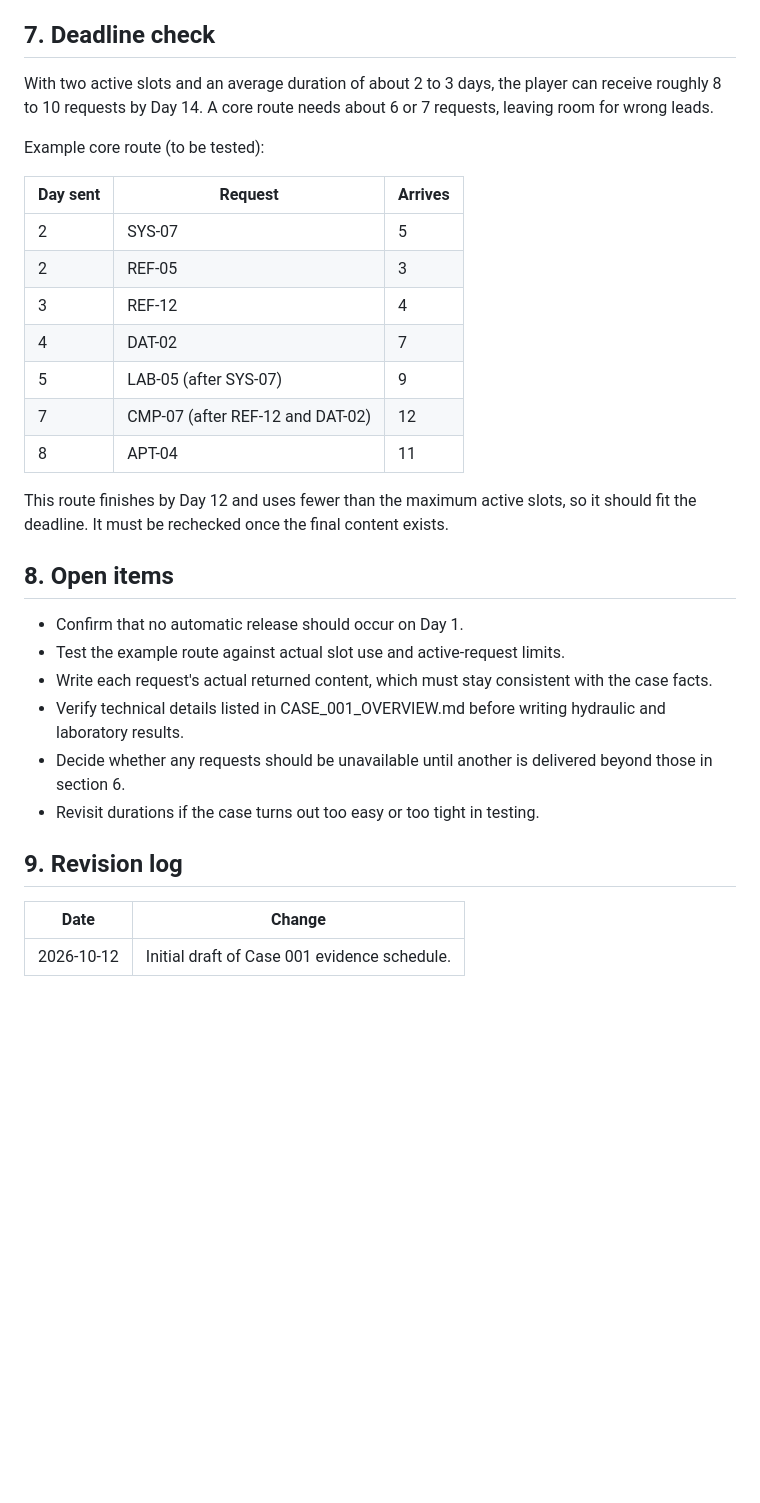
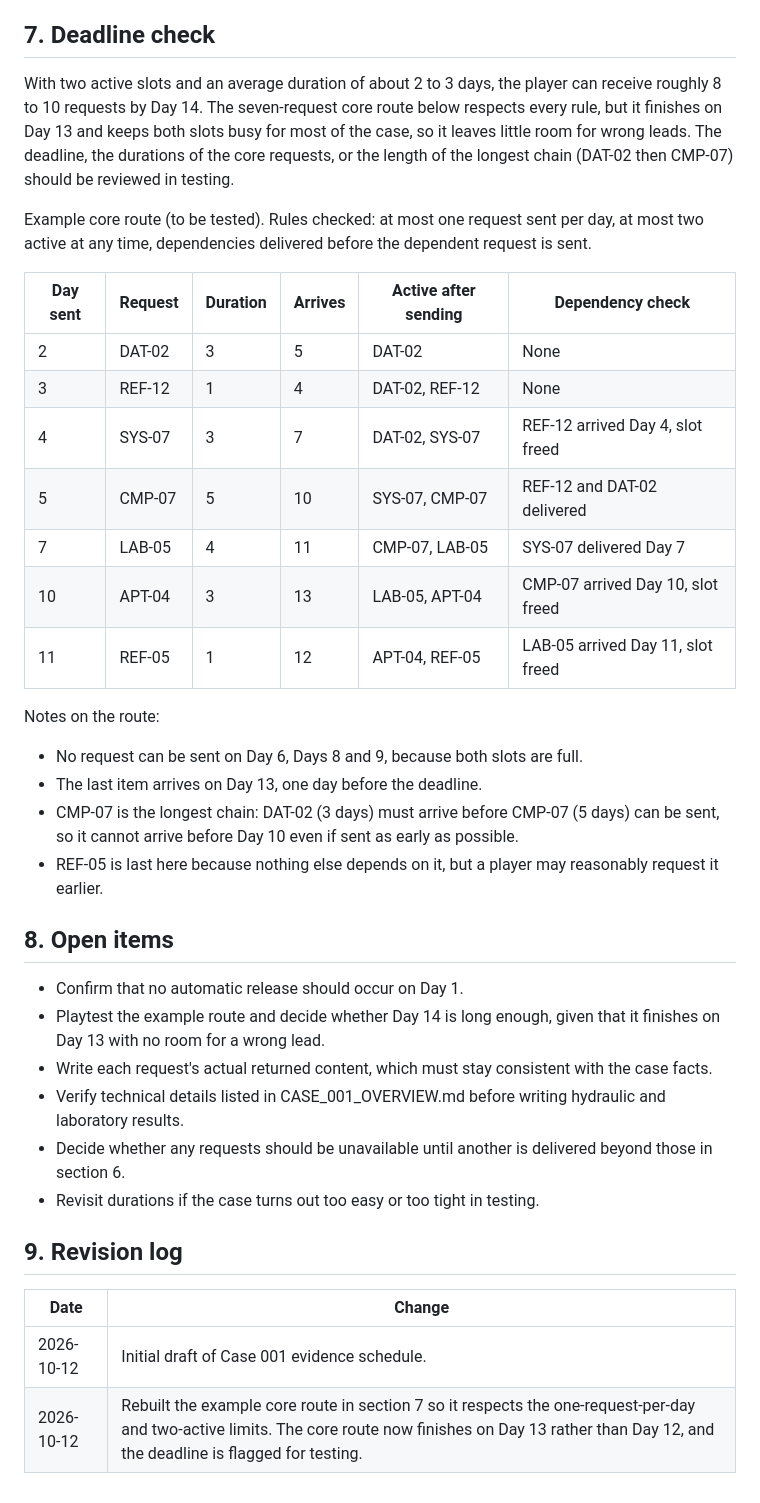
Before and after one commit to ltmuzza777-source/air-crash-investigation, a Markdown page: CASE_001_EVIDENCE_SCHEDULE.md, the part around the change. Rendered like a GitHub page; blank space fills up the shorter version.

Commit message:
Fix Case 001 example core route to respect request limits

```diff
--- a/CASE_001_EVIDENCE_SCHEDULE.md
+++ b/CASE_001_EVIDENCE_SCHEDULE.md
@@ -149,26 +149,31 @@ These requests should return normal or non-conclusive results so the player can
 
 ## 7. Deadline check
 
-With two active slots and an average duration of about 2 to 3 days, the player can receive roughly 8 to 10 requests by Day 14. A core route needs about 6 or 7 requests, leaving room for wrong leads.
+With two active slots and an average duration of about 2 to 3 days, the player can receive roughly 8 to 10 requests by Day 14. The seven-request core route below respects every rule, but it finishes on Day 13 and keeps both slots busy for most of the case, so it leaves little room for wrong leads. The deadline, the durations of the core requests, or the length of the longest chain (DAT-02 then CMP-07) should be reviewed in testing.
 
-Example core route (to be tested):
+Example core route (to be tested). Rules checked: at most one request sent per day, at most two active at any time, dependencies delivered before the dependent request is sent.
 
-| Day sent | Request | Arrives |
-|---|---|---|
-| 2 | SYS-07 | 5 |
-| 2 | REF-05 | 3 |
-| 3 | REF-12 | 4 |
-| 4 | DAT-02 | 7 |
-| 5 | LAB-05 (after SYS-07) | 9 |
-| 7 | CMP-07 (after REF-12 and DAT-02) | 12 |
-| 8 | APT-04 | 11 |
+| Day sent | Request | Duration | Arrives | Active after sending | Dependency check |
+|---|---|---|---|---|---|
+| 2 | DAT-02 | 3 | 5 | DAT-02 | None |
+| 3 | REF-12 | 1 | 4 | DAT-02, REF-12 | None |
+| 4 | SYS-07 | 3 | 7 | DAT-02, SYS-07 | REF-12 arrived Day 4, slot freed |
+| 5 | CMP-07 | 5 | 10 | SYS-07, CMP-07 | REF-12 and DAT-02 delivered |
+| 7 | LAB-05 | 4 | 11 | CMP-07, LAB-05 | SYS-07 delivered Day 7 |
+| 10 | APT-04 | 3 | 13 | LAB-05, APT-04 | CMP-07 arrived Day 10, slot freed |
+| 11 | REF-05 | 1 | 12 | APT-04, REF-05 | LAB-05 arrived Day 11, slot freed |
 
-This route finishes by Day 12 and uses fewer than the maximum active slots, so it should fit the deadline. It must be rechecked once the final content exists.
+Notes on the route:
+
+- No request can be sent on Day 6, Days 8 and 9, because both slots are full.
+- The last item arrives on Day 13, one day before the deadline.
+- CMP-07 is the longest chain: DAT-02 (3 days) must arrive before CMP-07 (5 days) can be sent, so it cannot arrive before Day 10 even if sent as early as possible.
+- REF-05 is last here because nothing else depends on it, but a player may reasonably request it earlier.
 
 ## 8. Open items
 
 - Confirm that no automatic release should occur on Day 1.
-- Test the example route against actual slot use and active-request limits.
+- Playtest the example route and decide whether Day 14 is long enough, given that it finishes on Day 13 with no room for a wrong lead.
 - Write each request's actual returned content, which must stay consistent with the case facts.
 - Verify technical details listed in CASE_001_OVERVIEW.md before writing hydraulic and laboratory results.
 - Decide whether any requests should be unavailable until another is delivered beyond those in section 6.
@@ -179,3 +184,4 @@ This route finishes by Day 12 and uses fewer than the maximum active slots, so i
 | Date | Change |
 |---|---|
 | 2026-10-12 | Initial draft of Case 001 evidence schedule. |
+| 2026-10-12 | Rebuilt the example core route in section 7 so it respects the one-request-per-day and two-active limits. The core route now finishes on Day 13 rather than Day 12, and the deadline is flagged for testing. |
```
Also changed, not shown: TIMING_RULES.md (+5 -4 lines).
